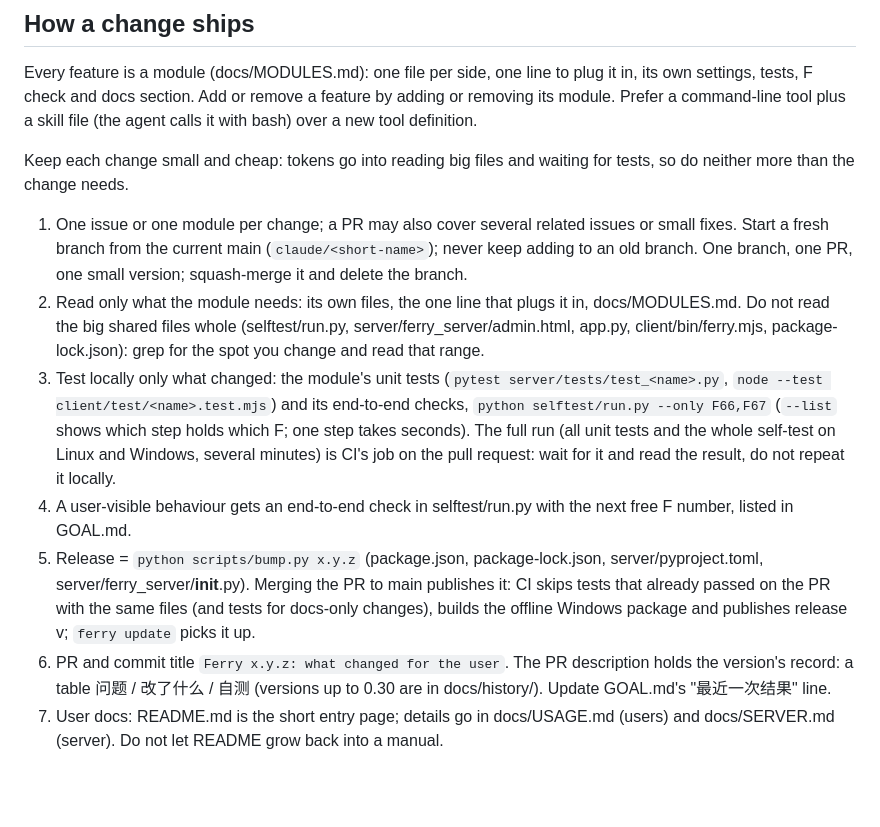
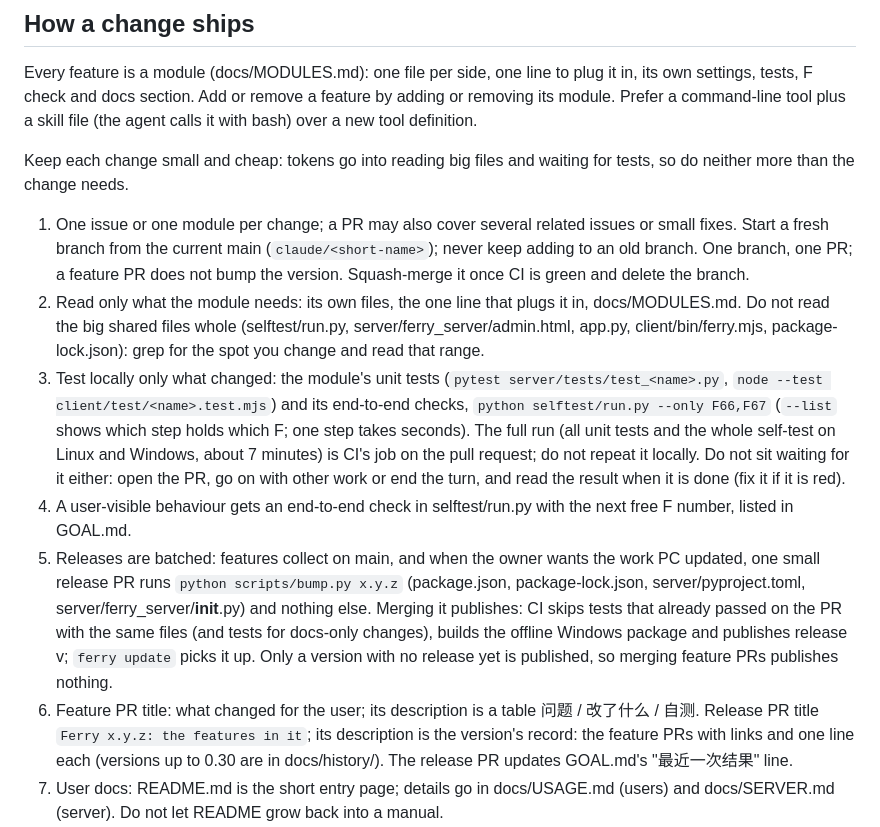
Before and after one commit to wvans123/ferry, a Markdown page: CLAUDE.md, the part around the change. GitHub-like rendering; blank space fills up the shorter version.

Commit message:
CLAUDE.md: batch releases, do not sit waiting for CI
Co-authored-by: Cursor <cursoragent@cursor.com>

```diff
--- a/CLAUDE.md
+++ b/CLAUDE.md
@@ -48,23 +48,27 @@ Keep each change small and cheap: tokens go into reading big files and waiting f
 the change needs.
 
 1. One issue or one module per change; a PR may also cover several related issues or small fixes. Start a fresh
-   branch from the current main (`claude/<short-name>`); never keep adding to an old branch. One branch, one PR, one
-   small version; squash-merge it and delete the branch.
+   branch from the current main (`claude/<short-name>`); never keep adding to an old branch. One branch, one PR; a
+   feature PR does not bump the version. Squash-merge it once CI is green and delete the branch.
 2. Read only what the module needs: its own files, the one line that plugs it in, docs/MODULES.md. Do not read the
    big shared files whole (selftest/run.py, server/ferry_server/admin.html, app.py, client/bin/ferry.mjs,
    package-lock.json): grep for the spot you change and read that range.
 3. Test locally only what changed: the module's unit tests (`pytest server/tests/test_<name>.py`,
    `node --test client/test/<name>.test.mjs`) and its end-to-end checks, `python selftest/run.py --only F66,F67`
    (`--list` shows which step holds which F; one step takes seconds). The full run (all unit tests and the whole
-   self-test on Linux and Windows, several minutes) is CI's job on the pull request: wait for it and read the result,
-   do not repeat it locally.
+   self-test on Linux and Windows, about 7 minutes) is CI's job on the pull request; do not repeat it locally. Do not
+   sit waiting for it either: open the PR, go on with other work or end the turn, and read the result when it is done
+   (fix it if it is red).
 4. A user-visible behaviour gets an end-to-end check in selftest/run.py with the next free F number, listed in GOAL.md.
-5. Release = `python scripts/bump.py x.y.z` (package.json, package-lock.json, server/pyproject.toml,
-   server/ferry_server/__init__.py). Merging the PR to main publishes it: CI skips tests that already passed on
-   the PR with the same files (and tests for docs-only changes), builds the offline Windows package and publishes
-   release v<version>; `ferry update` picks it up.
-6. PR and commit title `Ferry x.y.z: what changed for the user`. The PR description holds the version's record:
-   a table 问题 / 改了什么 / 自测 (versions up to 0.30 are in docs/history/). Update GOAL.md's "最近一次结果" line.
+5. Releases are batched: features collect on main, and when the owner wants the work PC updated, one small release
+   PR runs `python scripts/bump.py x.y.z` (package.json, package-lock.json, server/pyproject.toml,
+   server/ferry_server/__init__.py) and nothing else. Merging it publishes: CI skips tests that already passed on the
+   PR with the same files (and tests for docs-only changes), builds the offline Windows package and publishes release
+   v<version>; `ferry update` picks it up. Only a version with no release yet is published, so merging feature PRs
+   publishes nothing.
+6. Feature PR title: what changed for the user; its description is a table 问题 / 改了什么 / 自测. Release PR title
+   `Ferry x.y.z: the features in it`; its description is the version's record: the feature PRs with links and one
+   line each (versions up to 0.30 are in docs/history/). The release PR updates GOAL.md's "最近一次结果" line.
 7. User docs: README.md is the short entry page; details go in docs/USAGE.md (users) and
    docs/SERVER.md (server). Do not let README grow back into a manual.
 8. Before a release that changes how the agent works, the owner runs `python evals/run.py` on their Windows PC
```
